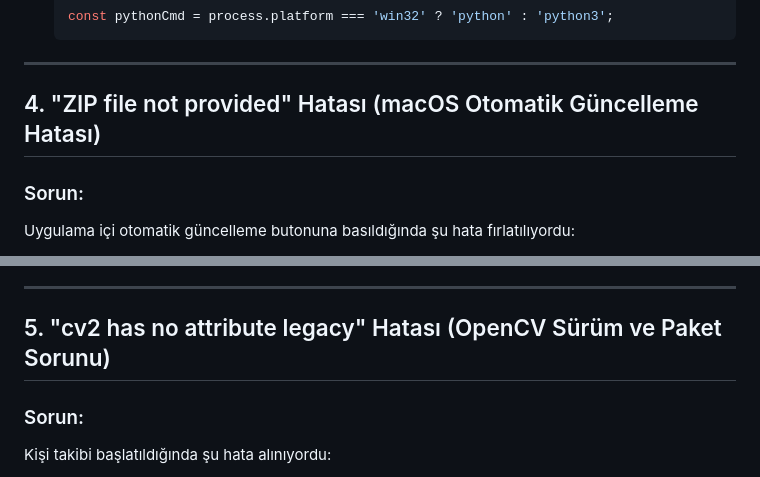
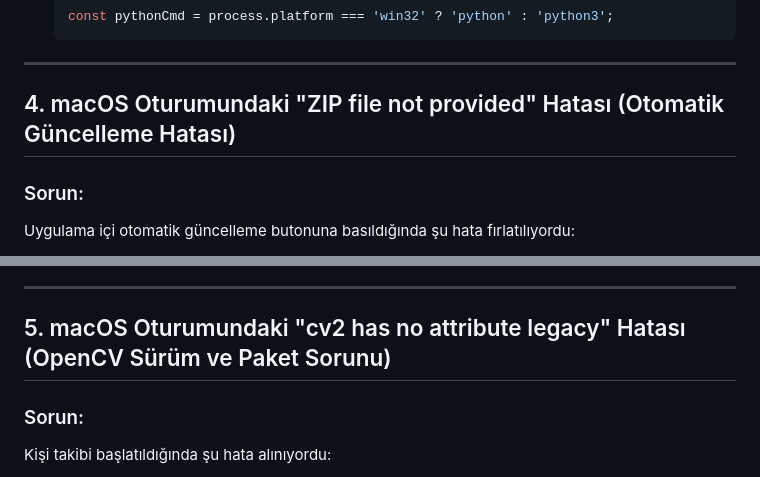
Before and after one commit to mehmetakarim/TrimTube, a Markdown page: brain.md, 2 parts joined by grey strips. Rendered like a GitHub page.

```diff
--- a/brain.md
+++ b/brain.md
@@ -63,7 +63,7 @@ Kişi takibi özelliği aktif edildiğinde işlem tamamlanırken şu hata oluşu
 
 ---
 
-## 4. "ZIP file not provided" Hatası (macOS Otomatik Güncelleme Hatası)
+## 4. macOS Oturumundaki "ZIP file not provided" Hatası (Otomatik Güncelleme Hatası)
 
 ### Sorun:
 Uygulama içi otomatik güncelleme butonuna basıldığında şu hata fırlatılıyordu:
@@ -83,7 +83,7 @@ macOS üzerinde `electron-updater`'ın bağlı olduğu **Squirrel.Mac** servisi,
 
 ---
 
-## 5. "cv2 has no attribute legacy" Hatası (OpenCV Sürüm ve Paket Sorunu)
+## 5. macOS Oturumundaki "cv2 has no attribute legacy" Hatası (OpenCV Sürüm ve Paket Sorunu)
 
 ### Sorun:
 Kişi takibi başlatıldığında şu hata alınıyordu:
```
Also changed, not shown: other parts of brain.md (+5 -5 lines).
